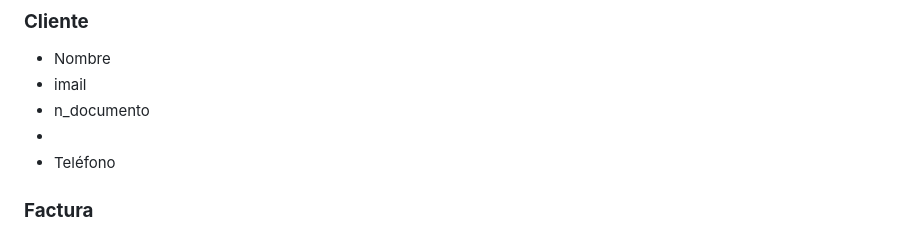
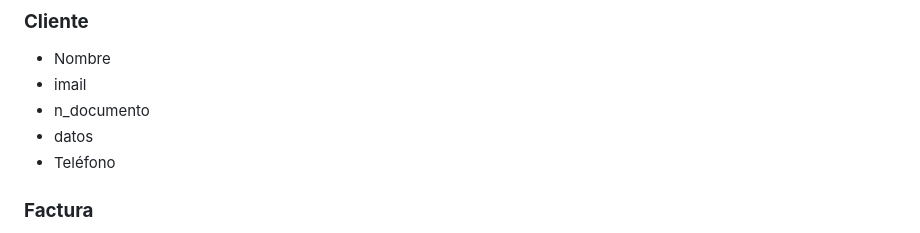
Before and after one commit to AndresPlaz4s/FACTURACION, a Markdown page: README.md, the part around one of its changes. Rendered like a GitHub page.

```diff
--- a/README.md
+++ b/README.md
@@ -129,7 +129,7 @@ proyecto_facturacion/
 - Nombre
 - imail
 - n_documento
--
+- datos
 - Teléfono
 
 ### **Factura**
```
Also changed, not shown: other parts of README.md (+1 -1 lines).
